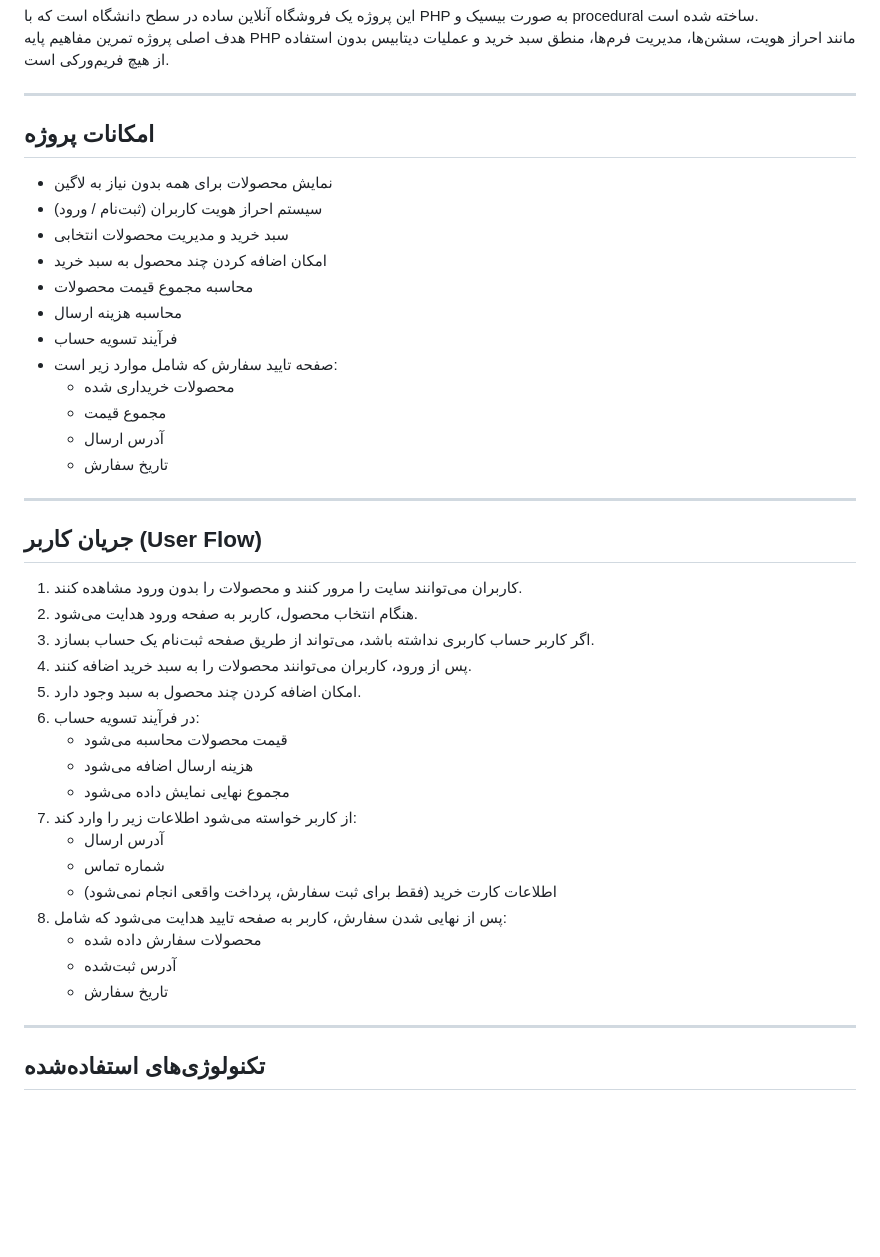
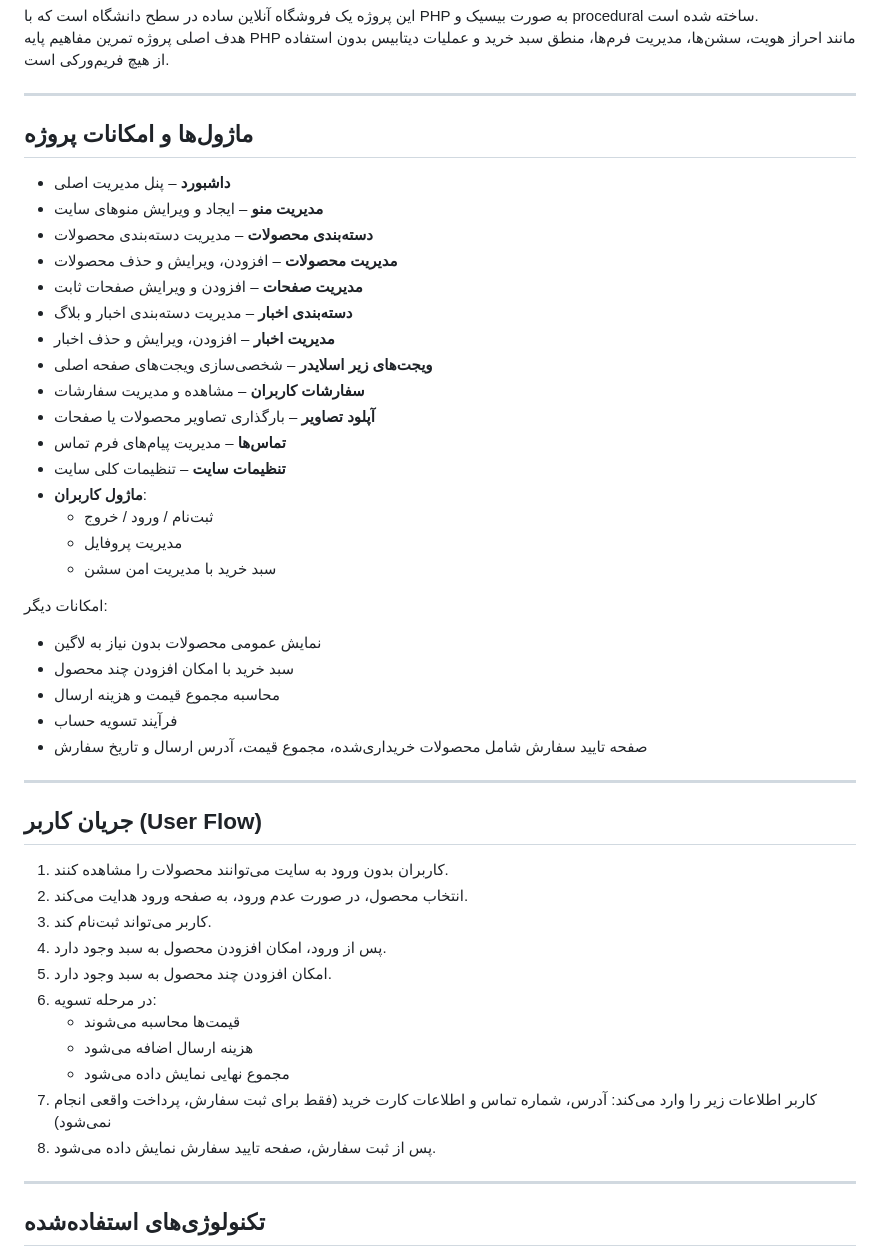
Before and after one commit to gits-codes/php-basic-admin-panel-Greeny-Shop, a Markdown page: PanelWeb-php #CMS/README - php-basic-admin-panel-Greeny-Shop.md, the part around one of its changes. Drawn GitHub-style; blank space fills up the shorter version.

```diff
--- a/PanelWeb-php #CMS/README - php-basic-admin-panel-Greeny-Shop.md
+++ b/PanelWeb-php #CMS/README - php-basic-admin-panel-Greeny-Shop.md
@@ -92,42 +99,48 @@ language #FA - Persian - زبان فارسی
 
 ---
 
-## امکانات پروژه
+## ماژول‌ها و امکانات پروژه
 
-- نمایش محصولات برای همه بدون نیاز به لاگین
-- سیستم احراز هویت کاربران (ثبت‌نام / ورود)
-- سبد خرید و مدیریت محصولات انتخابی
-- امکان اضافه کردن چند محصول به سبد خرید
-- محاسبه مجموع قیمت محصولات
-- محاسبه هزینه ارسال
+- **داشبورد** – پنل مدیریت اصلی
+- **مدیریت منو** – ایجاد و ویرایش منوهای سایت
+- **دسته‌بندی محصولات** – مدیریت دسته‌بندی محصولات
+- **مدیریت محصولات** – افزودن، ویرایش و حذف محصولات
+- **مدیریت صفحات** – افزودن و ویرایش صفحات ثابت
+- **دسته‌بندی اخبار** – مدیریت دسته‌بندی اخبار و بلاگ
+- **مدیریت اخبار** – افزودن، ویرایش و حذف اخبار
+- **ویجت‌های زیر اسلایدر** – شخصی‌سازی ویجت‌های صفحه اصلی
+- **سفارشات کاربران** – مشاهده و مدیریت سفارشات
+- **آپلود تصاویر** – بارگذاری تصاویر محصولات یا صفحات
+- **تماس‌ها** – مدیریت پیام‌های فرم تماس
+- **تنظیمات سایت** – تنظیمات کلی سایت
+- **ماژول کاربران**:
+  - ثبت‌نام / ورود / خروج
+  - مدیریت پروفایل
+  - سبد خرید با مدیریت امن سشن
+
+امکانات دیگر:
+
+- نمایش عمومی محصولات بدون نیاز به لاگین
+- سبد خرید با امکان افزودن چند محصول
+- محاسبه مجموع قیمت و هزینه ارسال
 - فرآیند تسویه حساب
-- صفحه تایید سفارش که شامل موارد زیر است:
-  - محصولات خریداری شده
-  - مجموع قیمت
-  - آدرس ارسال
-  - تاریخ سفارش
+- صفحه تایید سفارش شامل محصولات خریداری‌شده، مجموع قیمت، آدرس ارسال و تاریخ سفارش
 
 ---
 
 ## جریان کاربر (User Flow)
 
-1. کاربران می‌توانند سایت را مرور کنند و محصولات را بدون ورود مشاهده کنند.
-2. هنگام انتخاب محصول، کاربر به صفحه ورود هدایت می‌شود.
-3. اگر کاربر حساب کاربری نداشته باشد، می‌تواند از طریق صفحه ثبت‌نام یک حساب بسازد.
-4. پس از ورود، کاربران می‌توانند محصولات را به سبد خرید اضافه کنند.
-5. امکان اضافه کردن چند محصول به سبد وجود دارد.
-6. در فرآیند تسویه حساب:
-   - قیمت محصولات محاسبه می‌شود
+1. کاربران بدون ورود به سایت می‌توانند محصولات را مشاهده کنند.
+2. انتخاب محصول، در صورت عدم ورود، به صفحه ورود هدایت می‌کند.
+3. کاربر می‌تواند ثبت‌نام کند.
+4. پس از ورود، امکان افزودن محصول به سبد وجود دارد.
+5. امکان افزودن چند محصول به سبد وجود دارد.
+6. در مرحله تسویه:
+   - قیمت‌ها محاسبه می‌شوند
    - هزینه ارسال اضافه می‌شود
    - مجموع نهایی نمایش داده می‌شود
-7. از کاربر خواسته می‌شود اطلاعات زیر را وارد کند:
-   - آدرس ارسال
-   - شماره تماس
-   - اطلاعات کارت خرید (فقط برای ثبت سفارش، پرداخت واقعی انجام نمی‌شود)
-8. پس از نهایی شدن سفارش، کاربر به صفحه تایید هدایت می‌شود که شامل:
-   - محصولات سفارش داده شده
-   - آدرس ثبت‌شده
-   - تاریخ سفارش
+7. کاربر اطلاعات زیر را وارد می‌کند: آدرس، شماره تماس و اطلاعات کارت خرید (فقط برای ثبت سفارش، پرداخت واقعی انجام نمی‌شود)
+8. پس از ثبت سفارش، صفحه تایید سفارش نمایش داده می‌شود.
 
 ---
 
```
Also changed, not shown: other parts of PanelWeb-php #CMS/README - php-basic-admin-panel-Greeny-Shop.md (+36 -28 lines).
